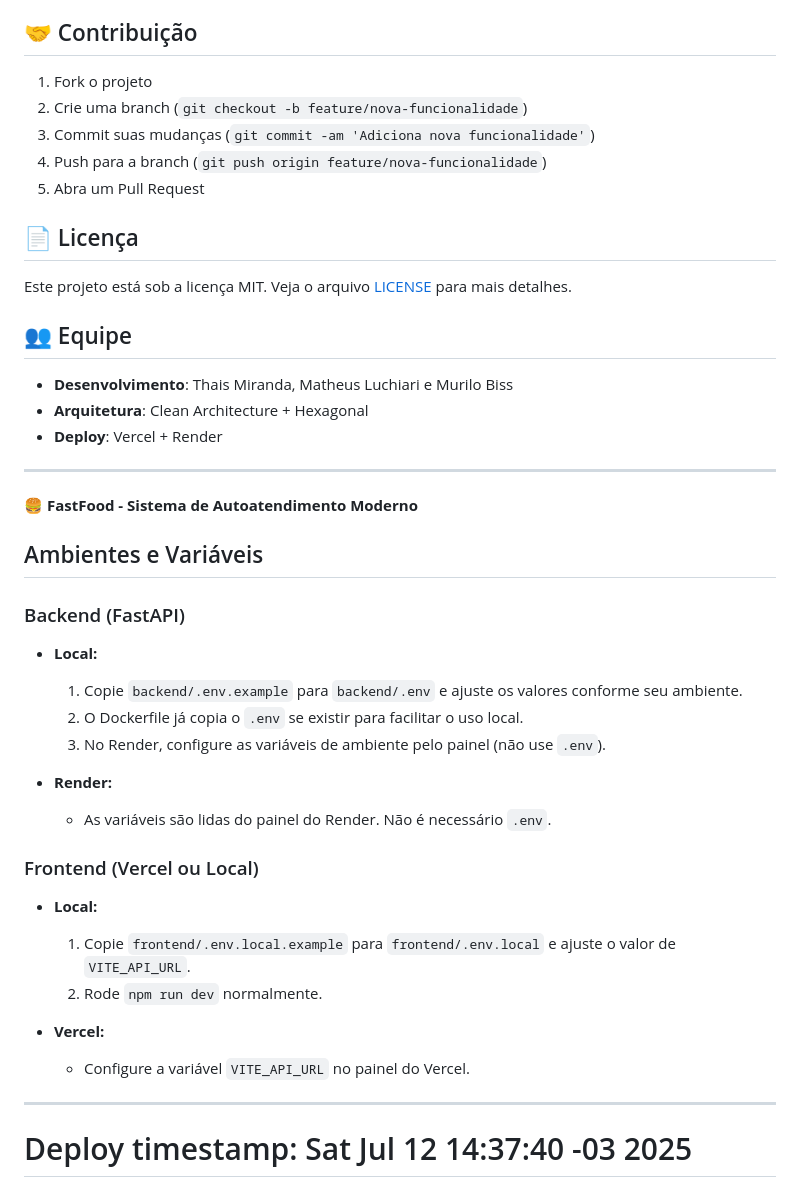
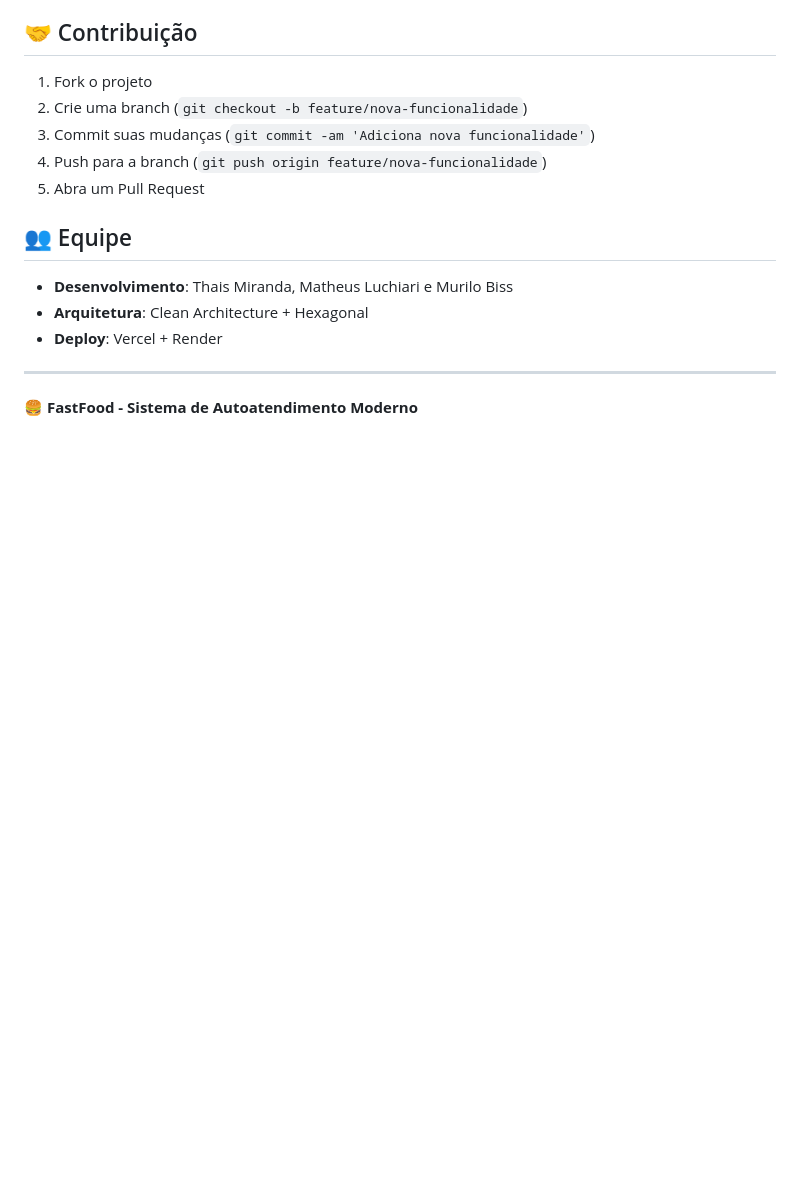
Before and after one commit to mbxagency/fastfood, a Markdown page: README.md, the part around the change. Rendered like a GitHub page; blank space fills up the shorter version.

Commit message:
docs: remove timestamp and MIT license from README

```diff
--- a/README.md
+++ b/README.md
@@ -236,10 +236,6 @@ docker build -f backend/deploy/Dockerfile -t fastfood-api:latest backend/
 4. Push para a branch (`git push origin feature/nova-funcionalidade`)
 5. Abra um Pull Request
 
-## 📄 Licença
-
-Este projeto está sob a licença MIT. Veja o arquivo [LICENSE](LICENSE) para mais detalhes.
-
 ## 👥 Equipe
 
 - **Desenvolvimento**: Thais Miranda, Matheus Luchiari e Murilo Biss
@@ -249,29 +245,3 @@ Este projeto está sob a licença MIT. Veja o arquivo [LICENSE](LICENSE) para ma
 ---
 
 **🍔 FastFood - Sistema de Autoatendimento Moderno**
-
-## Ambientes e Variáveis
-
-### Backend (FastAPI)
-
-- **Local:**
-  1. Copie `backend/.env.example` para `backend/.env` e ajuste os valores conforme seu ambiente.
-  2. O Dockerfile já copia o `.env` se existir para facilitar o uso local.
-  3. No Render, configure as variáveis de ambiente pelo painel (não use `.env`).
-
-- **Render:**
-  - As variáveis são lidas do painel do Render. Não é necessário `.env`.
-
-### Frontend (Vercel ou Local)
-
-- **Local:**
-  1. Copie `frontend/.env.local.example` para `frontend/.env.local` e ajuste o valor de `VITE_API_URL`.
-  2. Rode `npm run dev` normalmente.
-
-- **Vercel:**
-  - Configure a variável `VITE_API_URL` no painel do Vercel.
-
----
-
-
-# Deploy timestamp: Sat Jul 12 14:37:40 -03 2025
```
